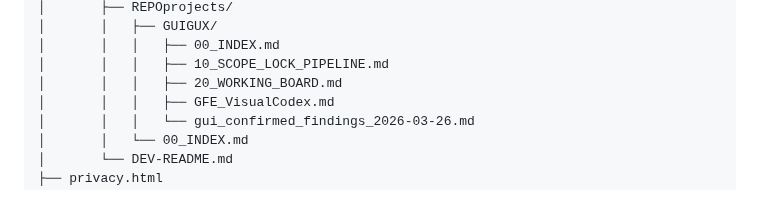
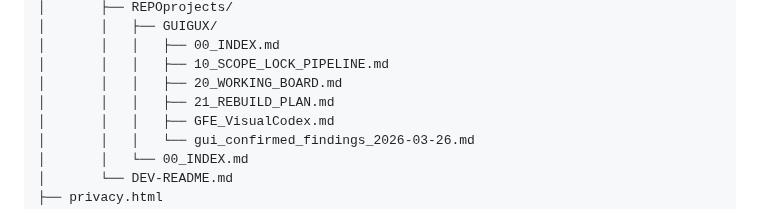
Before and after one commit to CMDR-Kegaira-Ohaya/gfe-engine-exp, a Markdown page: TOC.md, the part around the change. GitHub-like rendering.

Commit message:
Auto-update TOC

```diff
--- a/TOC.md
+++ b/TOC.md
@@ -90,6 +90,7 @@
 │       │   │   ├── 00_INDEX.md
 │       │   │   ├── 10_SCOPE_LOCK_PIPELINE.md
 │       │   │   ├── 20_WORKING_BOARD.md
+│       │   │   ├── 21_REBUILD_PLAN.md
 │       │   │   ├── GFE_VisualCodex.md
 │       │   │   └── gui_confirmed_findings_2026-03-26.md
 │       │   └── 00_INDEX.md
```
